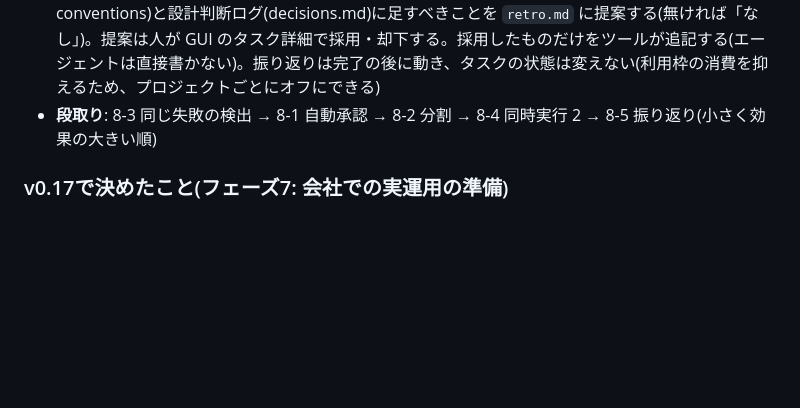
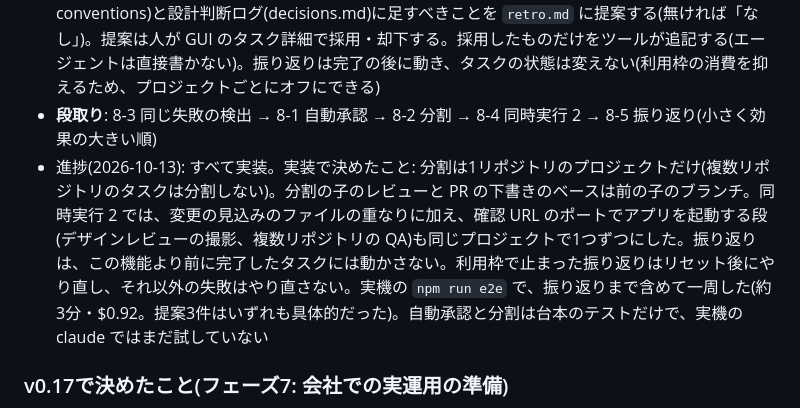
Before and after one commit to kzfrkw/agent-crew, a Markdown page: docs/design-memo.md, the part around the change. Drawn GitHub-style; blank space fills up the shorter version.

```diff
--- a/docs/design-memo.md
+++ b/docs/design-memo.md
@@ -375,6 +375,7 @@ Claude Codeのサンドボックス(Bashコマンドを、OSの機能で囲い
 - **同時実行 2(8-4)**: 同じプロジェクトのタスクを2つ同時に進めるときの衝突を点検して直す: QA のポート(タスクごとに既に分けている)、シミュレータの貸し出し(台数は concurrency)、同じリポジトリの本体への git の操作(worktree の作成・削除をロックで直列にする)、変更の見込みのファイルが重なるタスク(後のタスクの開始を、前のタスクの統合まで待たせる)。点検の結果、問題が無ければ `docs/setup.md` で同時実行 2 を勧める
 - **振り返り(8-5)**: 新しい役割 retrospective(Sonnet、書けるのは成果物ディレクトリだけ)。タスクが完了したら、計画・レビュー・QA・差し戻しの記録を読み、プロジェクトの規約(プロファイルの conventions)と設計判断ログ(decisions.md)に足すべきことを `retro.md` に提案する(無ければ「なし」)。提案は人が GUI のタスク詳細で採用・却下する。採用したものだけをツールが追記する(エージェントは直接書かない)。振り返りは完了の後に動き、タスクの状態は変えない(利用枠の消費を抑えるため、プロジェクトごとにオフにできる)
 - **段取り**: 8-3 同じ失敗の検出 → 8-1 自動承認 → 8-2 分割 → 8-4 同時実行 2 → 8-5 振り返り(小さく効果の大きい順)
+- 進捗(2026-10-13): すべて実装。実装で決めたこと: 分割は1リポジトリのプロジェクトだけ(複数リポジトリのタスクは分割しない)。分割の子のレビューと PR の下書きのベースは前の子のブランチ。同時実行 2 では、変更の見込みのファイルの重なりに加え、確認 URL のポートでアプリを起動する段(デザインレビューの撮影、複数リポジトリの QA)も同じプロジェクトで1つずつにした。振り返りは、この機能より前に完了したタスクには動かさない。利用枠で止まった振り返りはリセット後にやり直し、それ以外の失敗はやり直さない。実機の `npm run e2e` で、振り返りまで含めて一周した(約3分・$0.92。提案3件はいずれも具体的だった)。自動承認と分割は台本のテストだけで、実機の claude ではまだ試していない
 
 ### v0.17で決めたこと(フェーズ7: 会社での実運用の準備)
 - **目的**: 実際のリポジトリ(会社のものを含む)で、放っておいても利用枠・ディスク・安全の面で困らず、人の対応待ちに気づける状態にする。会社のリポジトリでの試しの一周は人が行う(このリポジトリには会社の情報を入れない)
```
Also changed, not shown: CLAUDE.md (+2 -1 lines), docs/e2e-log.md (+32 -0 lines).
